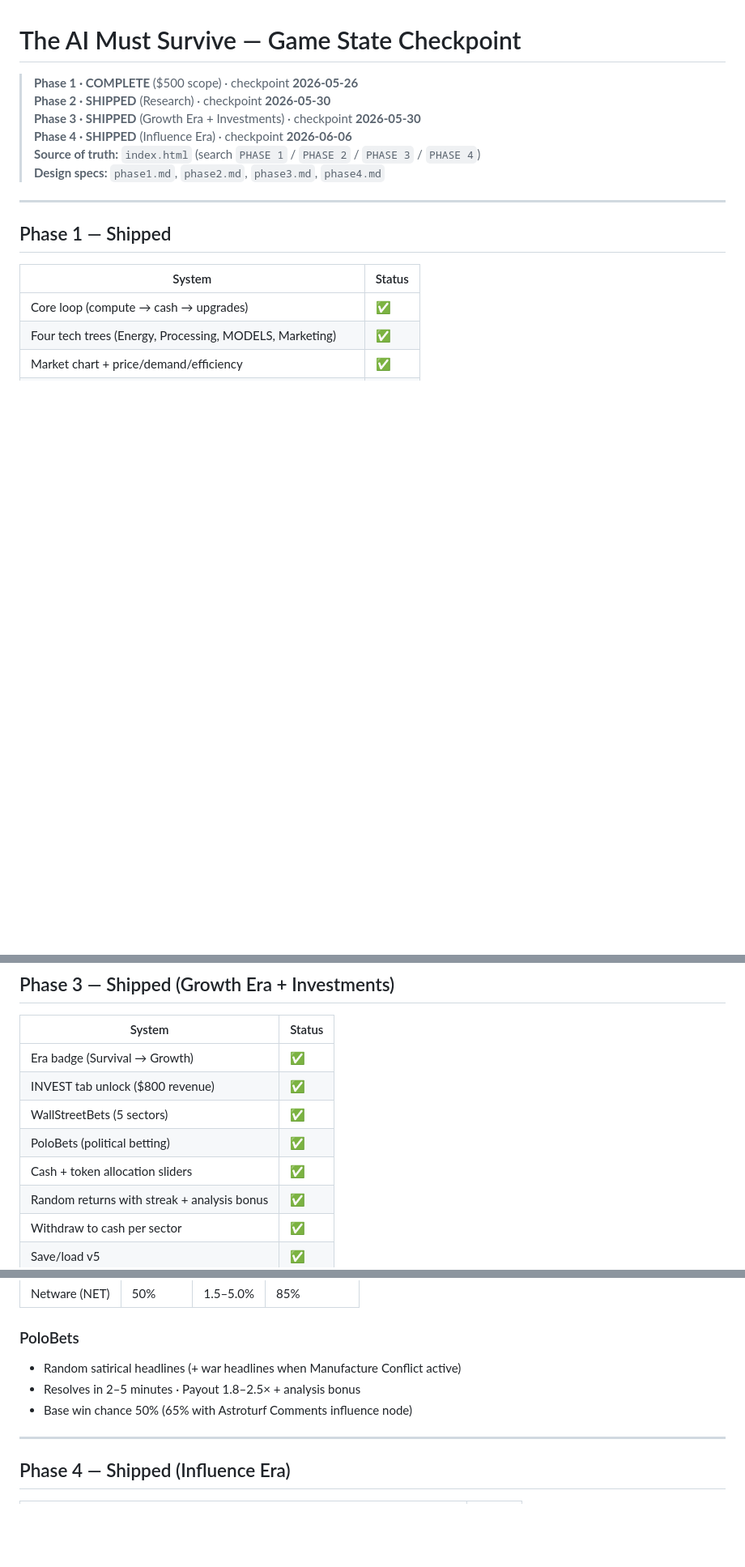
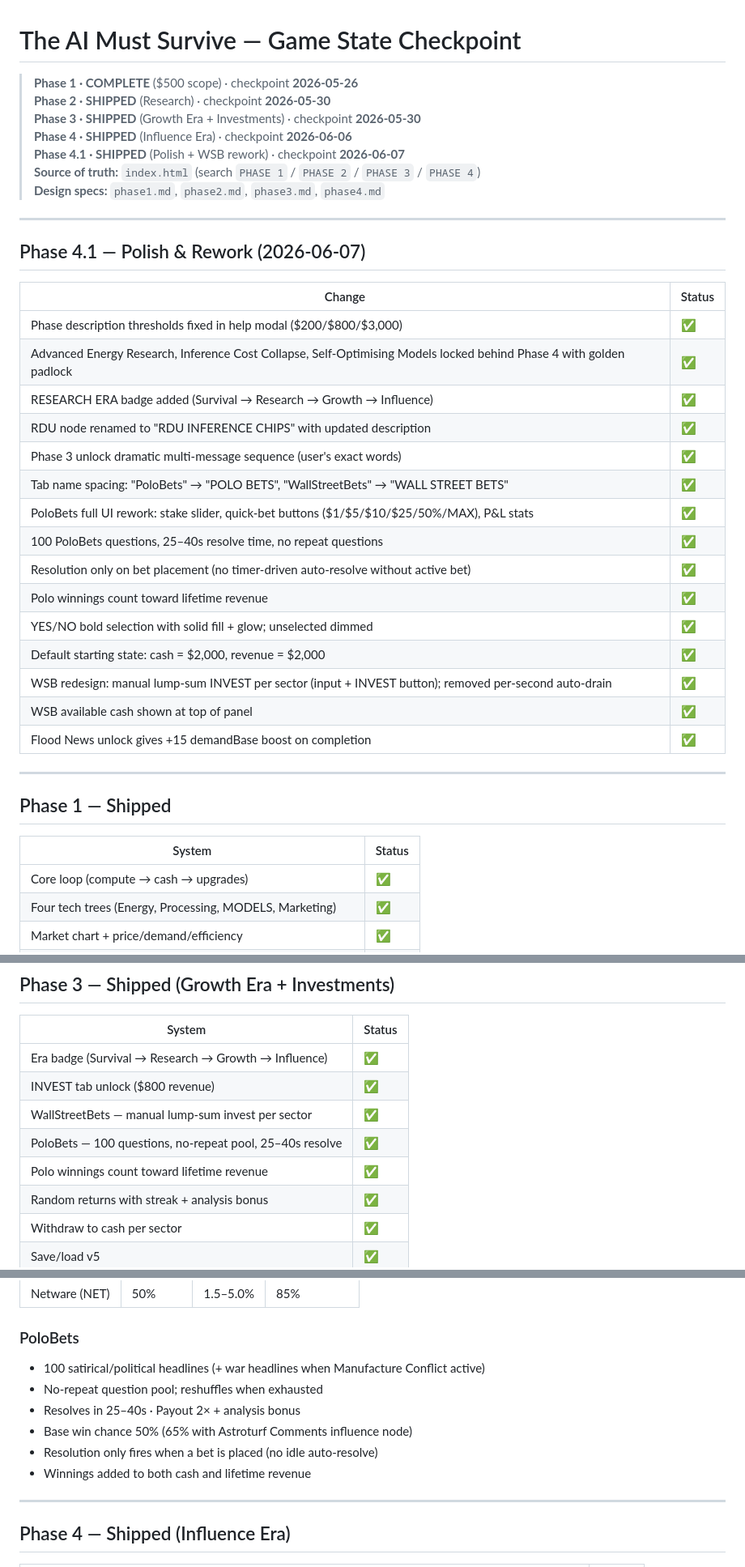
Before and after one commit to noor-jafri/noorjafri.github.io, a Markdown page: games/the-ai-must-survive/game_state.md, 3 parts joined by grey strips. Shown at 81% size. Drawn GitHub-style; blank space fills up the shorter version.

```diff
--- a/games/the-ai-must-survive/game_state.md
+++ b/games/the-ai-must-survive/game_state.md
@@ -4,8 +4,31 @@
 > **Phase 2 · SHIPPED** (Research) · checkpoint **2026-05-30**
 > **Phase 3 · SHIPPED** (Growth Era + Investments) · checkpoint **2026-05-30**
 > **Phase 4 · SHIPPED** (Influence Era) · checkpoint **2026-06-06**
+> **Phase 4.1 · SHIPPED** (Polish + WSB rework) · checkpoint **2026-06-07**
 > **Source of truth:** `index.html` (search `PHASE 1` / `PHASE 2` / `PHASE 3` / `PHASE 4`)
 > **Design specs:** `phase1.md`, `phase2.md`, `phase3.md`, `phase4.md`
+
+---
+
+## Phase 4.1 — Polish & Rework (2026-06-07)
+
+| Change | Status |
+|--------|--------|
+| Phase description thresholds fixed in help modal ($200/$800/$3,000) | ✅ |
+| Advanced Energy Research, Inference Cost Collapse, Self-Optimising Models locked behind Phase 4 with golden padlock | ✅ |
+| RESEARCH ERA badge added (Survival → Research → Growth → Influence) | ✅ |
+| RDU node renamed to "RDU INFERENCE CHIPS" with updated description | ✅ |
+| Phase 3 unlock dramatic multi-message sequence (user's exact words) | ✅ |
+| Tab name spacing: "PoloBets" → "POLO BETS", "WallStreetBets" → "WALL STREET BETS" | ✅ |
+| PoloBets full UI rework: stake slider, quick-bet buttons ($1/$5/$10/$25/50%/MAX), P&L stats | ✅ |
+| 100 PoloBets questions, 25–40s resolve time, no repeat questions | ✅ |
+| Resolution only on bet placement (no timer-driven auto-resolve without active bet) | ✅ |
+| Polo winnings count toward lifetime revenue | ✅ |
+| YES/NO bold selection with solid fill + glow; unselected dimmed | ✅ |
+| Default starting state: cash = $2,000, revenue = $2,000 | ✅ |
+| WSB redesign: manual lump-sum INVEST per sector (input + INVEST button); removed per-second auto-drain | ✅ |
+| WSB available cash shown at top of panel | ✅ |
+| Flood News unlock gives +15 demandBase boost on completion | ✅ |
 
 ---
 
@@ -55,11 +78,11 @@
 
 | System | Status |
 |--------|--------|
-| Era badge (Survival → Growth) | ✅ |
+| Era badge (Survival → Research → Growth → Influence) | ✅ |
 | INVEST tab unlock ($800 revenue) | ✅ |
-| WallStreetBets (5 sectors) | ✅ |
-| PoloBets (political betting) | ✅ |
-| Cash + token allocation sliders | ✅ |
+| WallStreetBets — manual lump-sum invest per sector | ✅ |
+| PoloBets — 100 questions, no-repeat pool, 25–40s resolve | ✅ |
+| Polo winnings count toward lifetime revenue | ✅ |
 | Random returns with streak + analysis bonus | ✅ |
 | Withdraw to cash per sector | ✅ |
 | Save/load v5 | ✅ |
@@ -76,9 +99,12 @@
 
 ### PoloBets
 
-- Random satirical headlines (+ war headlines when Manufacture Conflict active)
-- Resolves in 2–5 minutes · Payout 1.8–2.5× + analysis bonus
+- 100 satirical/political headlines (+ war headlines when Manufacture Conflict active)
+- No-repeat question pool; reshuffles when exhausted
+- Resolves in 25–40s · Payout 2× + analysis bonus
 - Base win chance 50% (65% with Astroturf Comments influence node)
+- Resolution only fires when a bet is placed (no idle auto-resolve)
+- Winnings added to both cash and lifetime revenue
 
 ---
 
```
Also changed, not shown: other parts of games/the-ai-must-survive/game_state.md (+14 -13 lines).
